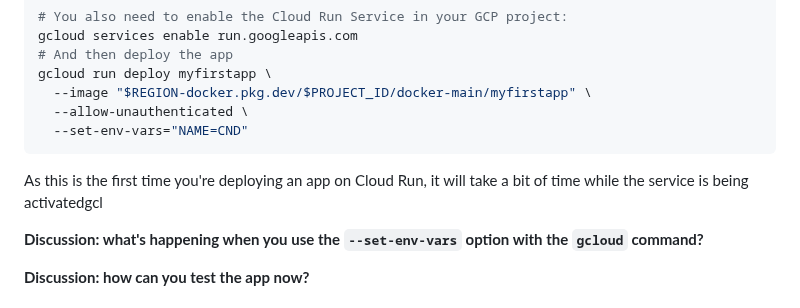
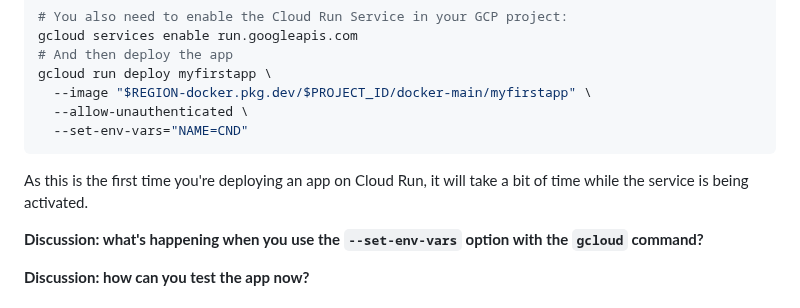
Before and after one commit to javiercanadillas/cnd, a Markdown page: assets/module2/Module2.md, the part around the change. GitHub-like rendering.

Commit message:
Fix typo

````diff
--- a/assets/module2/Module2.md
+++ b/assets/module2/Module2.md
@@ -196,7 +196,7 @@ gcloud run deploy myfirstapp \
   --set-env-vars="NAME=CND"
 ```
 
-As this is the first time you're deploying an app on Cloud Run, it will take a bit of time while the service is being activatedgcl
+As this is the first time you're deploying an app on Cloud Run, it will take a bit of time while the service is being activated.
 
 **Discussion: what's happening when you use the `--set-env-vars` option with the `gcloud` command?**
 
````
